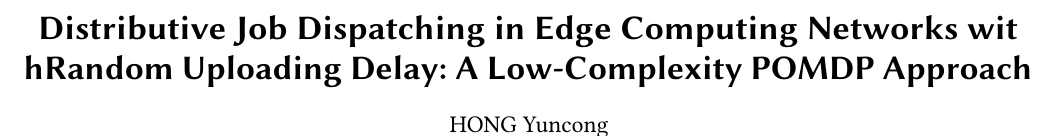
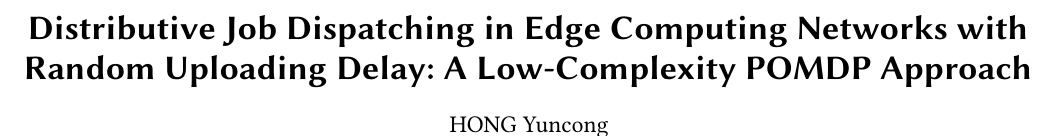
Before and after one commit to iamhyc/my-latex-collection, a LaTeX paper (main.tex): part of page 1 of 10, cut so that both start at the same text. Compiled offline with pdfLaTeX.

Commit message:
temp 2112

```diff
--- a/main.tex
+++ b/main.tex
@@ -95,7 +95,7 @@
 %---------------------------------------------------------------%
 
 \begin{document}
-    \title{Distributive Job Dispatching in Edge Computing Networks wit hRandom Uploading Delay: A Low-Complexity POMDP Approach}
+    \title{Distributive Job Dispatching in Edge Computing Networks with Random Uploading Delay: A Low-Complexity POMDP Approach}
 
     \author{HONG Yuncong}
     % \affiliation{
```
Also changed, not shown: src/00-abstract.tex (+1 -1 lines).
